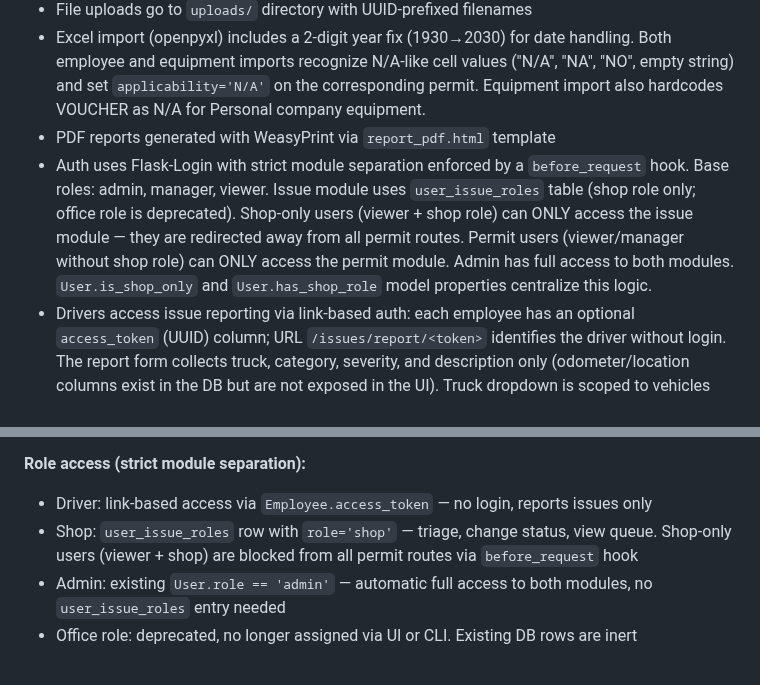
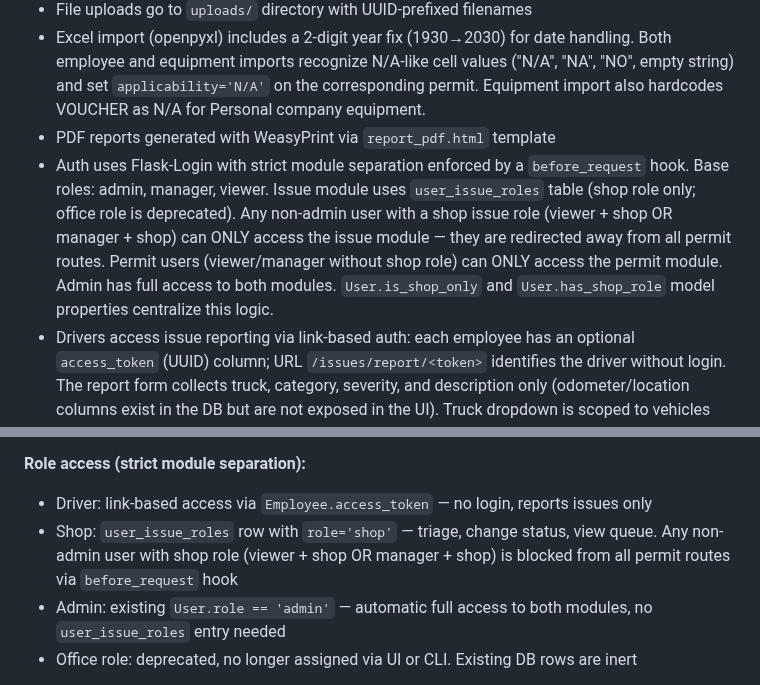
Before and after one commit to jbaranda01-tech/permit-tracker, a Markdown page: CLAUDE.md, 2 parts joined by grey strips. Drawn GitHub-style.

Commit message:
feat: Clarify shop role access restrictions in CLAUDE.md

```diff
--- a/CLAUDE.md
+++ b/CLAUDE.md
@@ -58,7 +58,7 @@ gunicorn app:app --bind 0.0.0.0:$PORT --workers 2 --timeout 120 --preload
 - File uploads go to `uploads/` directory with UUID-prefixed filenames
 - Excel import (openpyxl) includes a 2-digit year fix (1930→2030) for date handling. Both employee and equipment imports recognize N/A-like cell values ("N/A", "NA", "NO", empty string) and set `applicability='N/A'` on the corresponding permit. Equipment import also hardcodes VOUCHER as N/A for Personal company equipment.
 - PDF reports generated with WeasyPrint via `report_pdf.html` template
-- Auth uses Flask-Login with strict module separation enforced by a `before_request` hook. Base roles: admin, manager, viewer. Issue module uses `user_issue_roles` table (shop role only; office role is deprecated). Shop-only users (viewer + shop role) can ONLY access the issue module — they are redirected away from all permit routes. Permit users (viewer/manager without shop role) can ONLY access the permit module. Admin has full access to both modules. `User.is_shop_only` and `User.has_shop_role` model properties centralize this logic.
+- Auth uses Flask-Login with strict module separation enforced by a `before_request` hook. Base roles: admin, manager, viewer. Issue module uses `user_issue_roles` table (shop role only; office role is deprecated). Any non-admin user with a shop issue role (viewer + shop OR manager + shop) can ONLY access the issue module — they are redirected away from all permit routes. Permit users (viewer/manager without shop role) can ONLY access the permit module. Admin has full access to both modules. `User.is_shop_only` and `User.has_shop_role` model properties centralize this logic.
 - Drivers access issue reporting via link-based auth: each employee has an optional `access_token` (UUID) column; URL `/issues/report/<token>` identifies the driver without login. The report form collects truck, category, severity, and description only (odometer/location columns exist in the DB but are not exposed in the UI). Truck dropdown is scoped to vehicles from the driver's company, excluding Personal company and specific equipment models defined in `EXCLUDED_EQUIPMENT_MODELS` (carreton, chasis, generador alquiler, generador contenedor, tanque combustible, tanque harina). The `reportable_equipment_query()` helper in `issues/routes.py` centralizes this filtering.
 - Issue status updates are transactional: `Issue.current_status` (denormalized) and `IssueStatusHistory` are always updated in the same commit. `resolved_at` auto-sets on transition to resuelto/cerrado.
 - Unique constraints enforce one permit per type per employee/equipment
@@ -96,7 +96,7 @@ Truck issue reporting for drivers (report) and shop staff (triage/resolve).
 
 **Role access (strict module separation):**
 - Driver: link-based access via `Employee.access_token` — no login, reports issues only
-- Shop: `user_issue_roles` row with `role='shop'` — triage, change status, view queue. Shop-only users (viewer + shop) are blocked from all permit routes via `before_request` hook
+- Shop: `user_issue_roles` row with `role='shop'` — triage, change status, view queue. Any non-admin user with shop role (viewer + shop OR manager + shop) is blocked from all permit routes via `before_request` hook
 - Admin: existing `User.role == 'admin'` — automatic full access to both modules, no `user_issue_roles` entry needed
 - Office role: deprecated, no longer assigned via UI or CLI. Existing DB rows are inert
 
```
